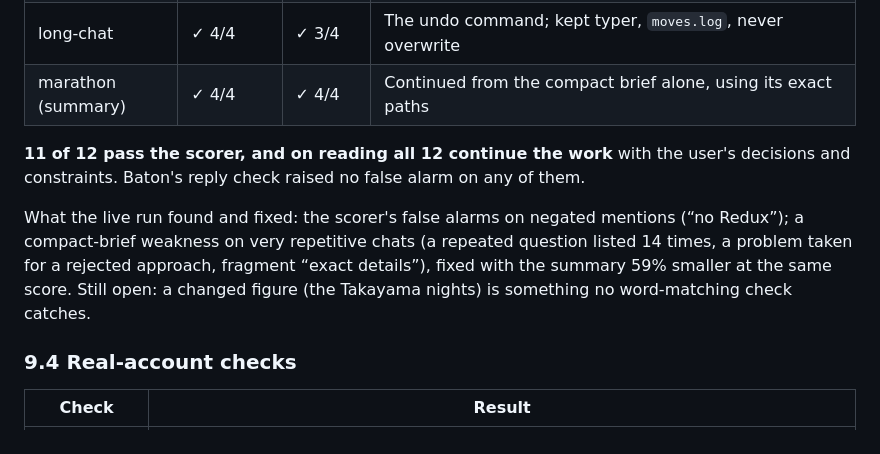
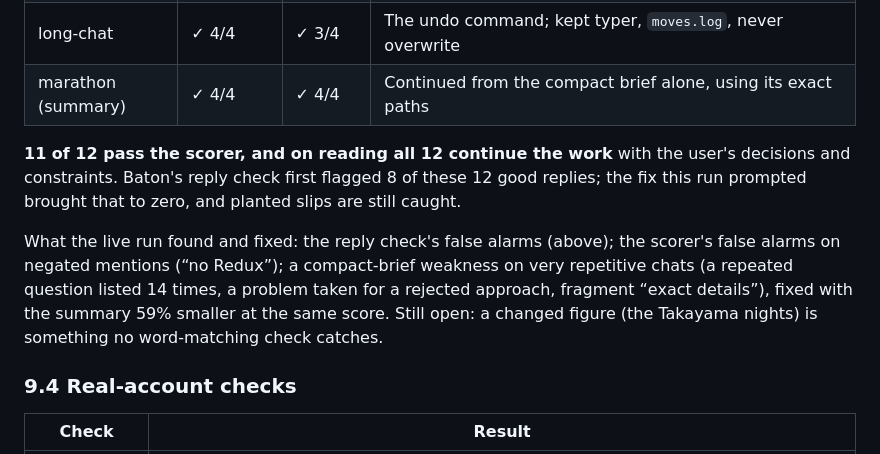
Before and after one commit to Oscar-man-shrestha/Baton, a Markdown page: docs/REPORT.md, the part around the change. GitHub-like rendering.

Commit message:
Report: the reply check's first false alarms on the live replies, and their fix

```diff
--- a/docs/REPORT.md
+++ b/docs/REPORT.md
@@ -391,9 +391,9 @@ The six one-click drafts were sent to two real AIs, one fresh chat each (ChatGPT
 | long-chat | ✓ 4/4 | ✓ 3/4 | The undo command; kept typer, `moves.log`, never overwrite |
 | marathon (summary) | ✓ 4/4 | ✓ 4/4 | Continued from the compact brief alone, using its exact paths |
 
-**11 of 12 pass the scorer, and on reading all 12 continue the work** with the user's decisions and constraints. Baton's reply check raised no false alarm on any of them.
+**11 of 12 pass the scorer, and on reading all 12 continue the work** with the user's decisions and constraints. Baton's reply check first flagged 8 of these 12 good replies; the fix this run prompted brought that to zero, and planted slips are still caught.
 
-What the live run found and fixed: the scorer's false alarms on negated mentions (“no Redux”); a compact-brief weakness on very repetitive chats (a repeated question listed 14 times, a problem taken for a rejected approach, fragment “exact details”), fixed with the summary 59% smaller at the same score. Still open: a changed figure (the Takayama nights) is something no word-matching check catches.
+What the live run found and fixed: the reply check's false alarms (above); the scorer's false alarms on negated mentions (“no Redux”); a compact-brief weakness on very repetitive chats (a repeated question listed 14 times, a problem taken for a rejected approach, fragment “exact details”), fixed with the summary 59% smaller at the same score. Still open: a changed figure (the Takayama nights) is something no word-matching check catches.
 
 ### 9.4 Real-account checks
 
```
